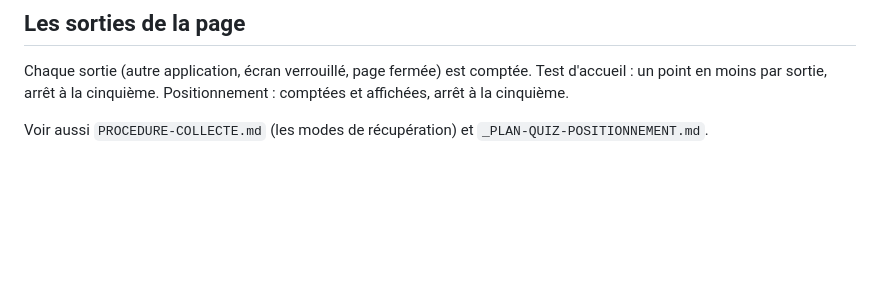
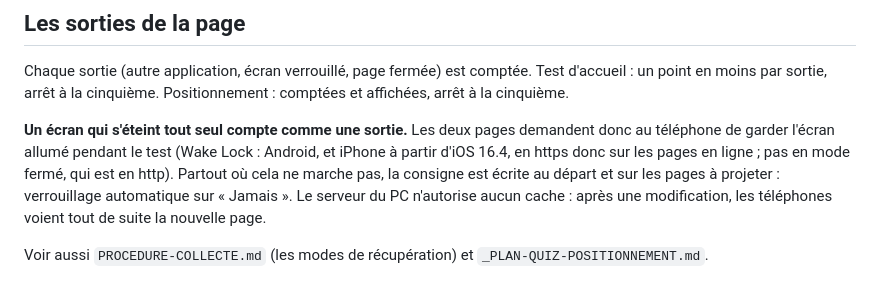
Before and after one commit to frigorx/test-accueil-mfer, a Markdown page: README.md, the part around the change. GitHub-like rendering; blank space fills up the shorter version.

Commit message:
Mode d'emploi et reprise : les téléphones (garde d'écran, verrouillage automatique, aucun cache)
Co-Authored-By: Claude Fable 5.1 <noreply@anthropic.com>

```diff
--- a/README.md
+++ b/README.md
@@ -62,4 +62,10 @@ classe, avec les deux QR codes portant ce lien, est dans `a-projeter/` (non vers
 Chaque sortie (autre application, écran verrouillé, page fermée) est comptée. Test d'accueil : un point en
 moins par sortie, arrêt à la cinquième. Positionnement : comptées et affichées, arrêt à la cinquième.
 
+**Un écran qui s'éteint tout seul compte comme une sortie.** Les deux pages demandent donc au téléphone de
+garder l'écran allumé pendant le test (Wake Lock : Android, et iPhone à partir d'iOS 16.4, en https donc sur
+les pages en ligne ; pas en mode fermé, qui est en http). Partout où cela ne marche pas, la consigne est
+écrite au départ et sur les pages à projeter : verrouillage automatique sur « Jamais ». Le serveur du PC
+n'autorise aucun cache : après une modification, les téléphones voient tout de suite la nouvelle page.
+
 Voir aussi `PROCEDURE-COLLECTE.md` (les modes de récupération) et `_PLAN-QUIZ-POSITIONNEMENT.md`.
```
Also changed, not shown: REPRISE.md (+7 -0 lines).
